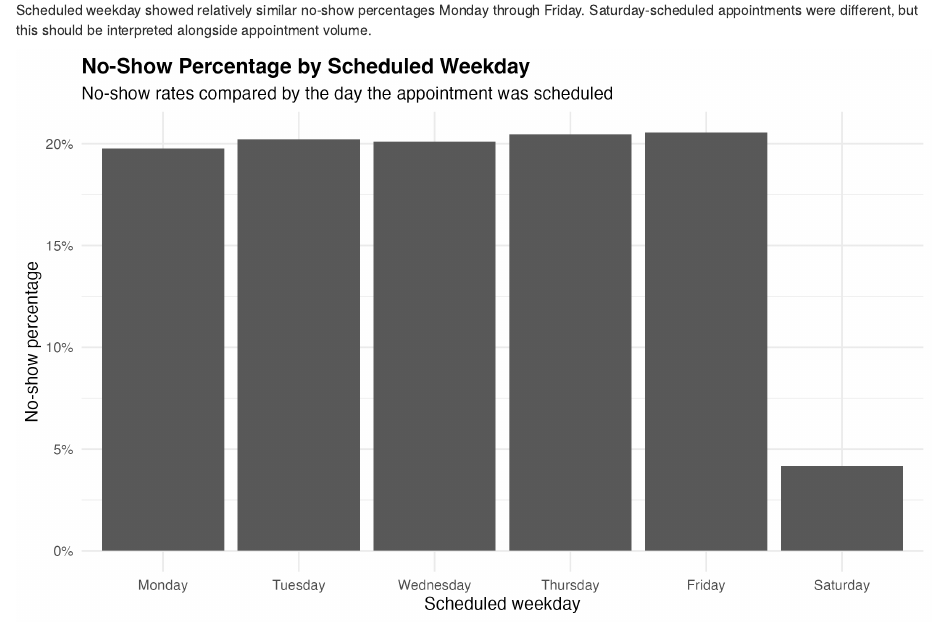
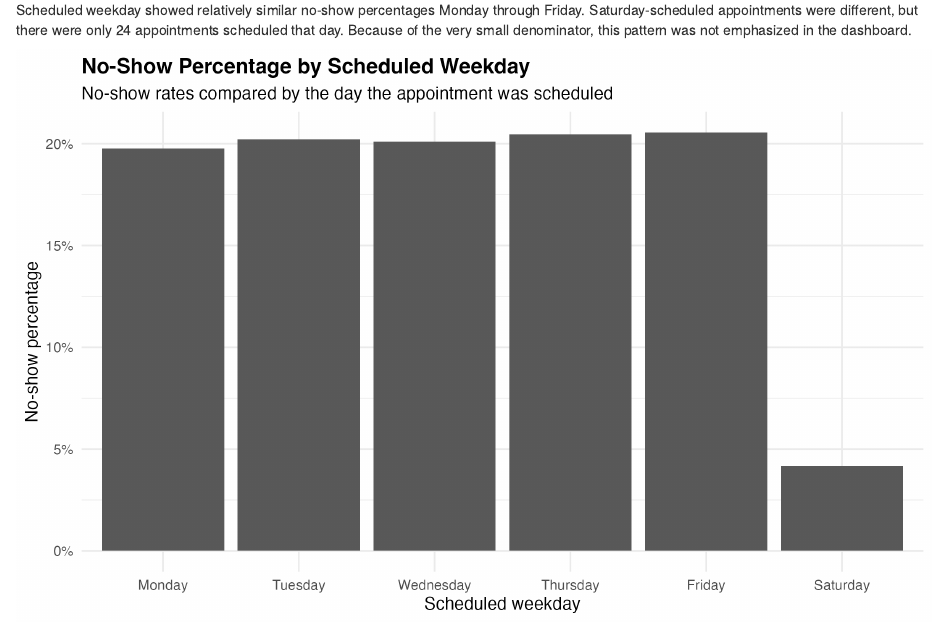
Before and after one commit to verokurka/Medical-Appointment-No-Show-Risk-Dashboard, an R Markdown document (case_study_notes.Rmd): the page in a window 1100 px wide, from 3800 px down. Rendered offline with R 4.5, knitr and Pandoc, with nearby package versions.

Commit message:
Update case_study_notes.Rmd

```diff
--- a/case_study_notes.Rmd
+++ b/case_study_notes.Rmd
@@ -52,7 +52,7 @@ Appointment weekday showed some variation, with Saturday appointments having the
 
 ![](outputs/charts/no_show_by_appointment_weekday.png)
 
-Scheduled weekday showed relatively similar no-show percentages Monday through Friday. Saturday-scheduled appointments were different, but this should be interpreted alongside appointment volume.
+Scheduled weekday showed relatively similar no-show percentages Monday through Friday. Saturday-scheduled appointments were different, but there were only 24 appointments scheduled that day. Because of the very small denominator, this pattern was not emphasized in the dashboard.
 
 ![](outputs/charts/no_show_by_scheduled_weekday.png)
 
```
